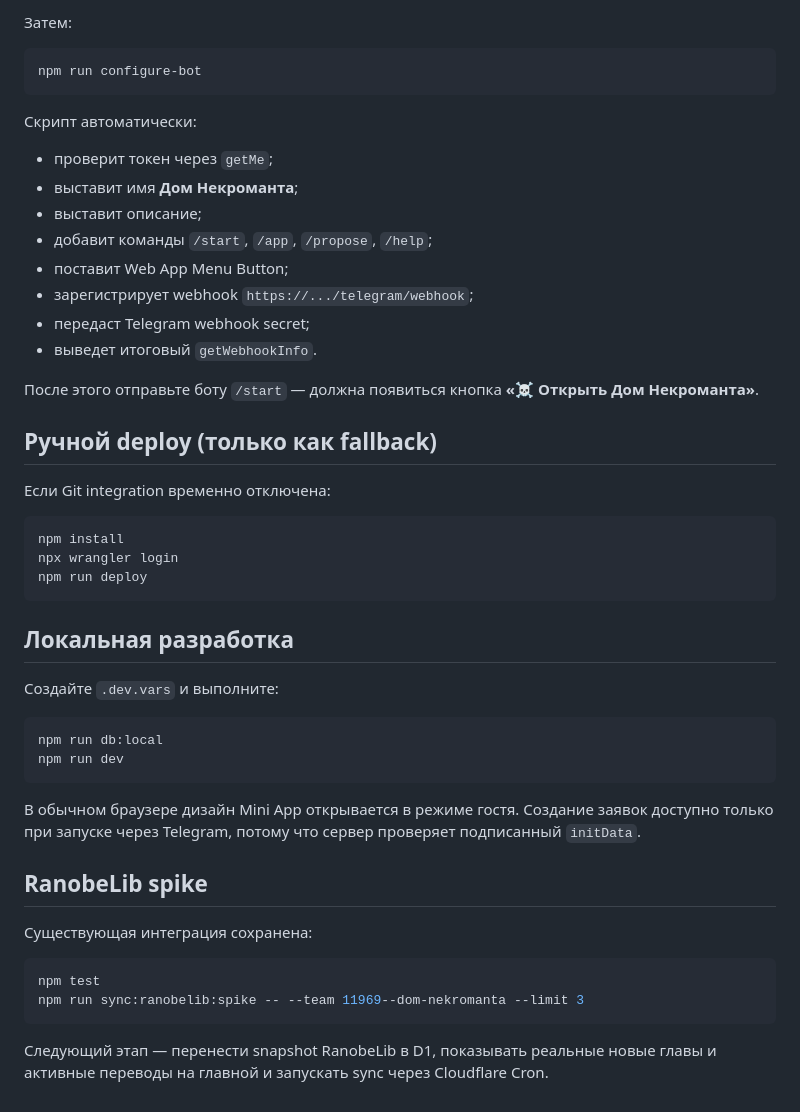
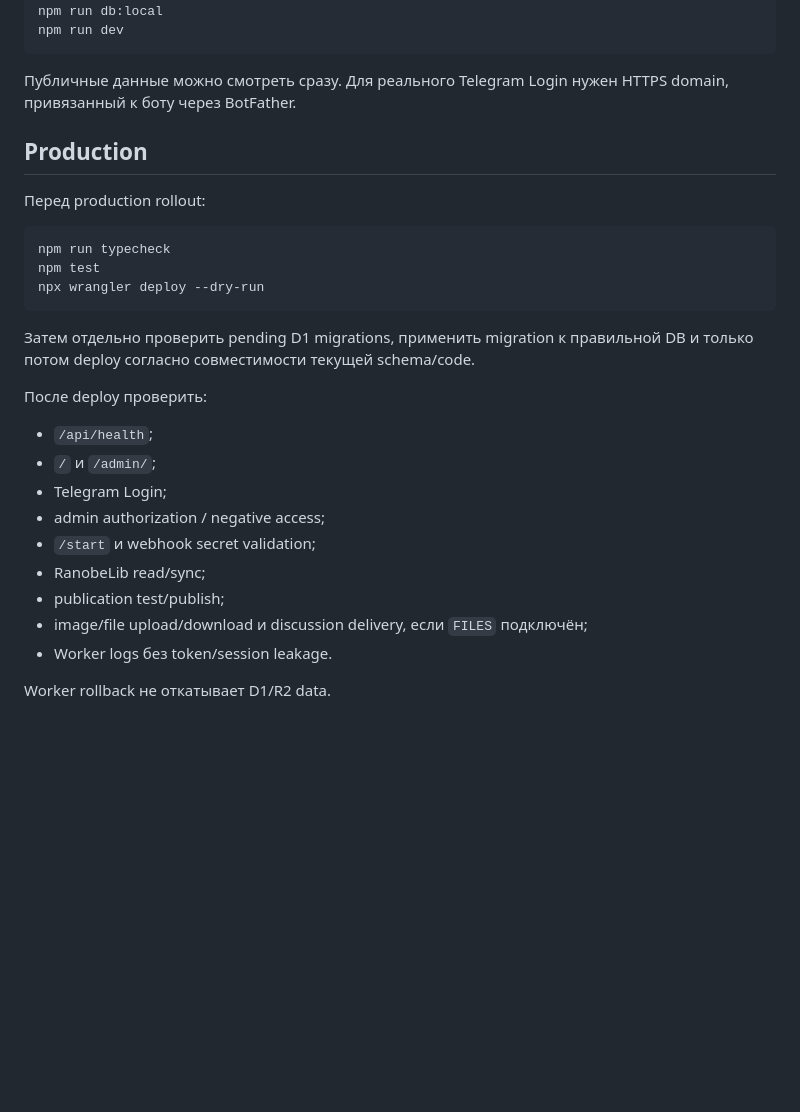
Before and after one commit to aleksandreev2/domnkrbot, a Markdown page: README.md, the part around one of its changes. GitHub-like rendering; blank space fills up the shorter version.

````diff
--- a/README.md
+++ b/README.md
@@ -121,50 +122,31 @@ WEBHOOK_URL=https://domnkrbot.<account>.workers.dev
-Затем:
-
-```bash
-npm run configure-bot
-```
-
-Скрипт автоматически:
-
-- проверит токен через `getMe`;
-- выставит имя **Дом Некроманта**;
-- выставит описание;
-- добавит команды `/start`, `/app`, `/propose`, `/help`;
-- поставит Web App Menu Button;
-- зарегистрирует webhook `https://.../telegram/webhook`;
-- передаст Telegram webhook secret;
-- выведет итоговый `getWebhookInfo`.
-
-После этого отправьте боту `/start` — должна появиться кнопка **«☠️ Открыть Дом Некроманта»**.
-
-## Ручной deploy (только как fallback)
-
-Если Git integration временно отключена:
-
-```bash
-npm install
-npx wrangler login
-npm run deploy
-```
-
-## Локальная разработка
-
-Создайте `.dev.vars` и выполните:
-
-```bash
 npm run db:local
 npm run dev
 ```
 
-В обычном браузере дизайн Mini App открывается в режиме гостя. Создание заявок доступно только при запуске через Telegram, потому что сервер проверяет подписанный `initData`.
+Публичные данные можно смотреть сразу. Для реального Telegram Login нужен HTTPS domain, привязанный к боту через BotFather.
 
-## RanobeLib spike
+## Production
 
-Существующая интеграция сохранена:
+Перед production rollout:
 
 ```bash
+npm run typecheck
 npm test
-npm run sync:ranobelib:spike -- --team 11969--dom-nekromanta --limit 3
+npx wrangler deploy --dry-run
 ```
 
-Следующий этап — перенести snapshot RanobeLib в D1, показывать реальные новые главы и активные переводы на главной и запускать sync через Cloudflare Cron.
+Затем отдельно проверить pending D1 migrations, применить migration к правильной DB и только потом deploy согласно совместимости текущей schema/code.
+
+После deploy проверить:
+
+- `/api/health`;
+- `/` и `/admin/`;
+- Telegram Login;
+- admin authorization / negative access;
+- `/start` и webhook secret validation;
+- RanobeLib read/sync;
+- publication test/publish;
+- image/file upload/download и discussion delivery, если `FILES` подключён;
+- Worker logs без token/session leakage.
+
+Worker rollback не откатывает D1/R2 data.
````
Also changed, not shown: other parts of README.md (+96 -95 lines).
